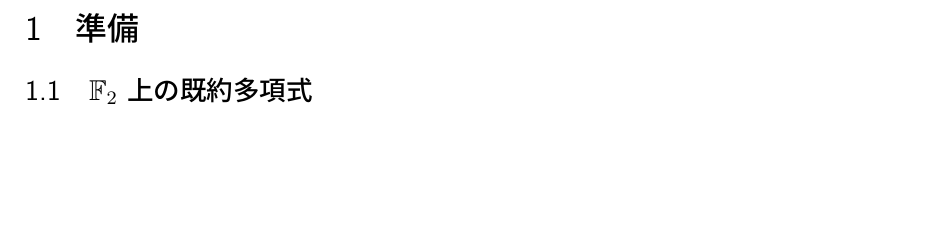
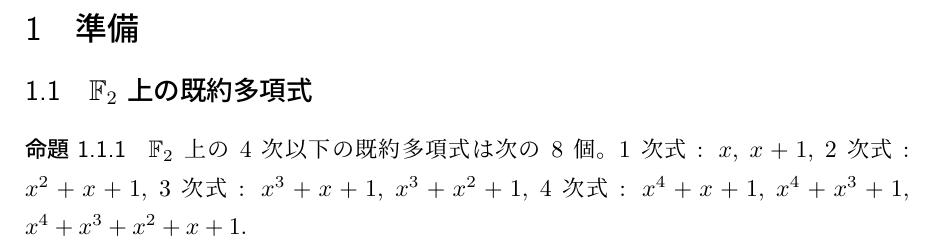
Before and after one commit to takahiro-itou/AES-Docs, a LaTeX document (AES.tex, which reads Preliminary.tex): part of the page, cut so that both start at the same text, the shorter picture padded with empty space. Compiled offline with pLaTeX and dvipdfmx.

Commit message:
命題を記述

```diff
--- a/Preliminary.tex
+++ b/Preliminary.tex
@@ -2,3 +2,11 @@
 \section{準備}
 
 \subsection{$\mathbb{F}_2$ 上の既約多項式}
+
+\begin{proposition}
+$\mathbb{F}_2$ 上の 4 次以下の既約多項式は次の 8 個。
+1 次式 : $x$, $x+1$,
+2 次式 : $x^2+x+1$,
+3 次式 : $x^3+x+1$, $x^3+x^2+1$,
+4 次式 : $x^4+x+1$, $x^4+x^3+1$, $x^4+x^3+x^2+x+1$.
+\end{proposition}
```
